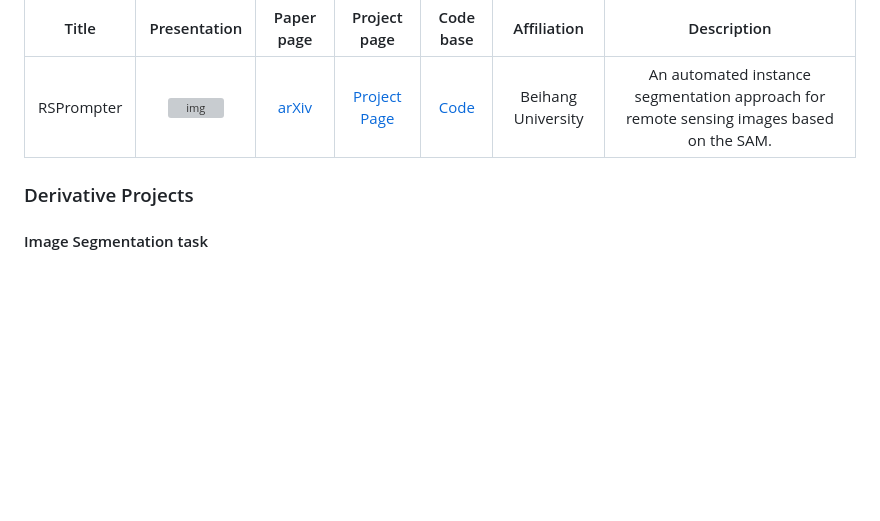
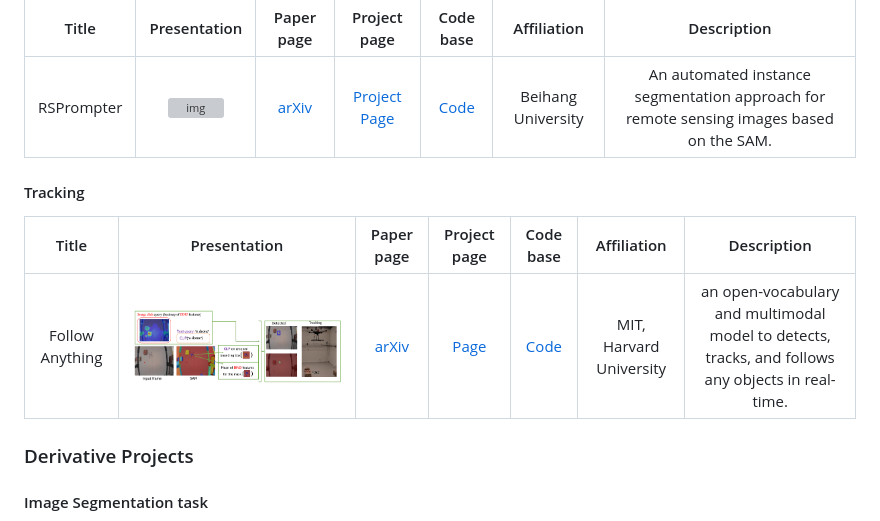
Before and after one commit to Hedlen/awesome-segment-anything, a Markdown page: README.md, the part around the change. Drawn GitHub-style; pictures changed too: imgs/Follow-Anything.png (added); blank space fills up the shorter version; grey boxes are pictures that could not be loaded.

Commit message:
add Follow Anything

```diff
--- a/README.md
+++ b/README.md
@@ -128,6 +128,11 @@ If you find this repository helpful, please consider Stars ⭐ or Sharing ⬆️
 | RSPrompter | ![img](https://kyanchen.github.io/RSPrompter/resources/teaser.jpg) | [arXiv](https://arxiv.org/pdf/2306.16269.pdf) | [Project Page](https://kyanchen.github.io/RSPrompter/) | [Code](https://github.com/KyanChen/RSPrompter) | Beihang University | An automated instance segmentation approach for remote sensing images based on the SAM. |
 
 
+#### Tracking
+
+| Title | Presentation| Paper page | Project page | Code base | Affiliation| Description|
+|:---:|:---:|:---:|:---:| :---:| :---:|:---:|
+| Follow Anything | ![img1](./imgs/Follow-Anything.png) | [arXiv](https://arxiv.org/abs/2308.05737) | [Page](https://huggingface.co/papers/2308.05737) | [Code](https://github.com/alaamaalouf/FollowAnything) | MIT, Harvard University | an open-vocabulary and multimodal model to detects, tracks, and follows any objects in real-time.|
 ### Derivative Projects
 #### Image Segmentation task
 | Title | Presentation|  Project page | Code base | Affiliation| Description|
```
